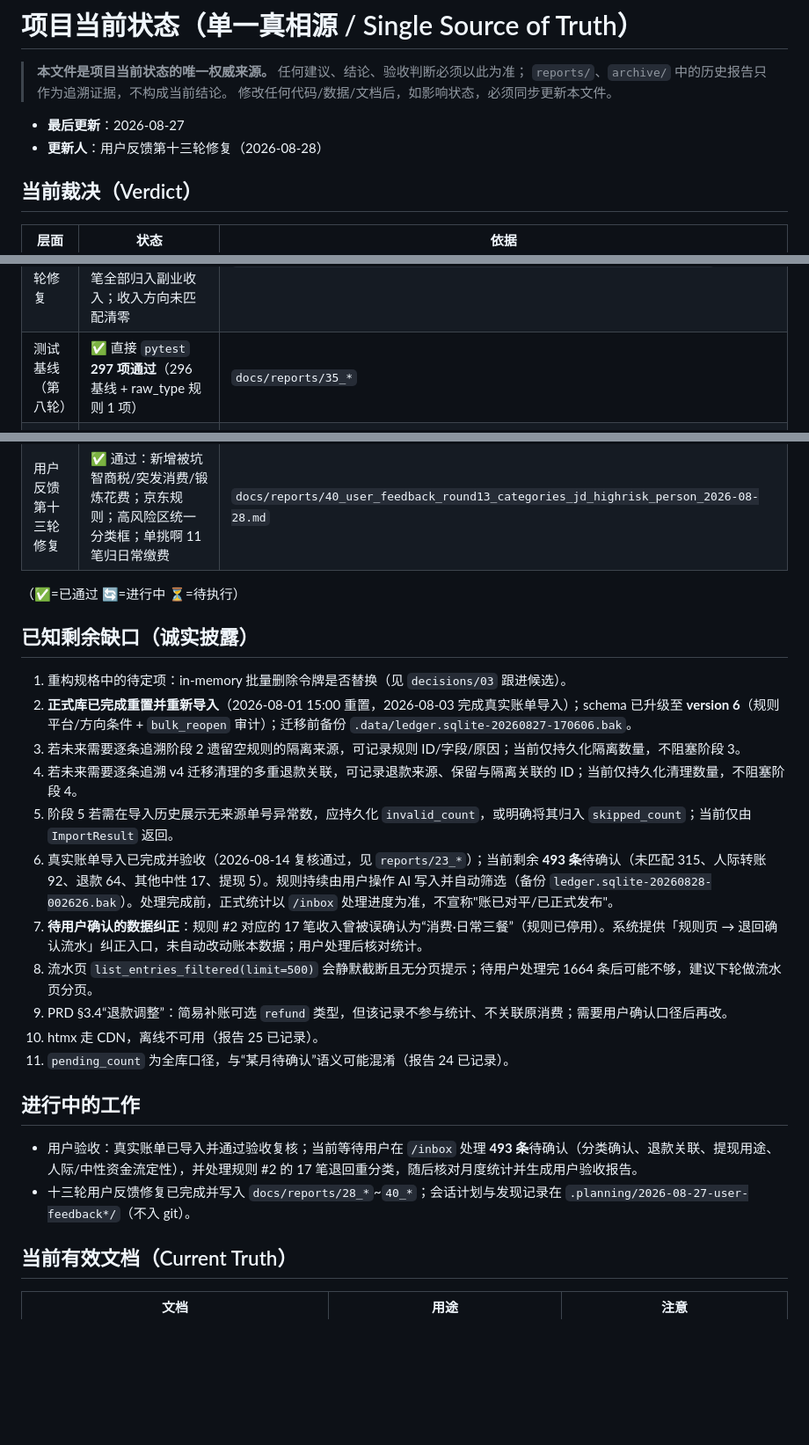
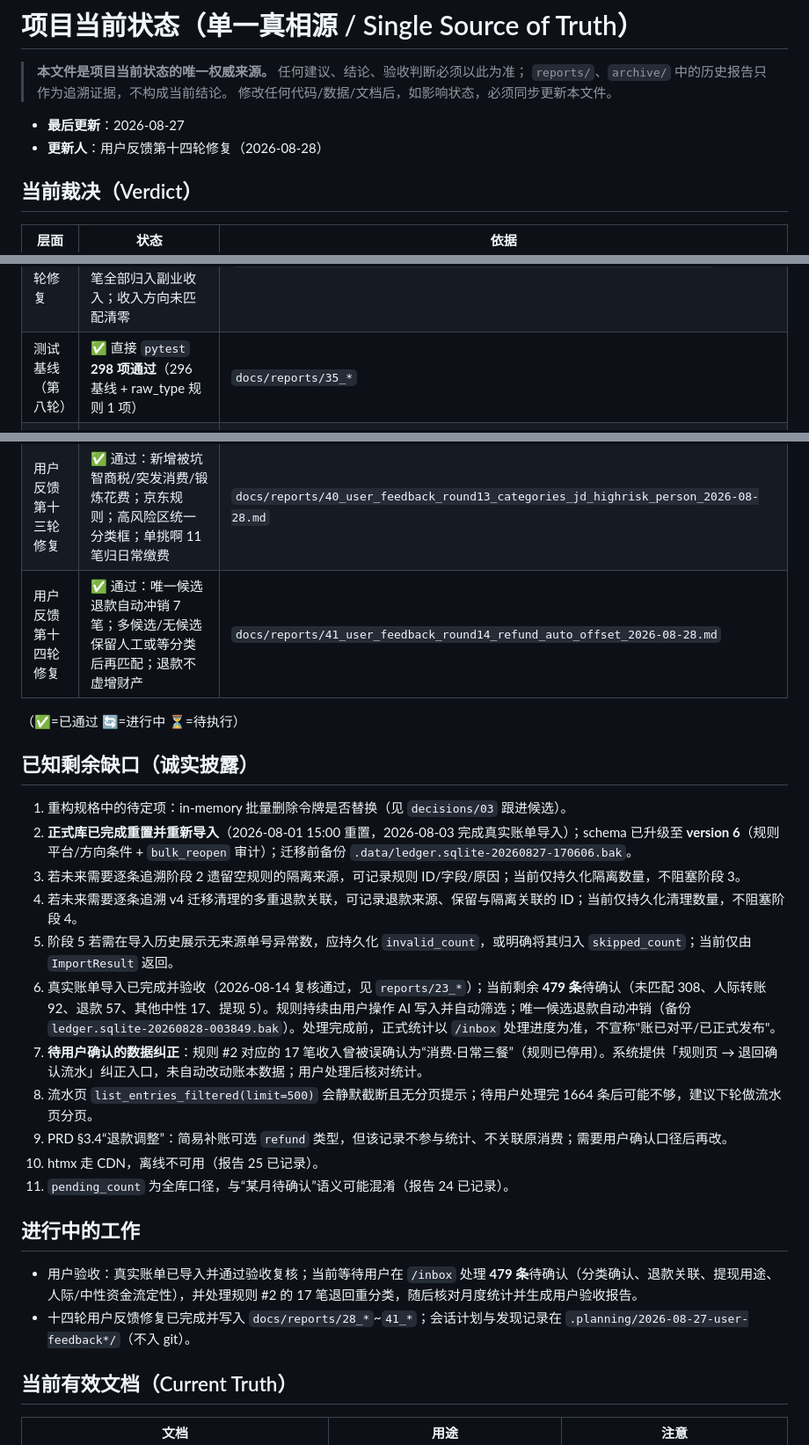
Before and after one commit to bootition/fiance_catch, a Markdown page: docs/STATUS.md, 3 parts joined by grey strips. Shown at 88% size. Rendered like a GitHub page; blank space fills up the shorter version.

Commit message:
docs: 报告41与手册/STATUS同步
- 记录 7 笔自动冲销与退款关联说明
- 状态同步：待确认 479、账本 1836、退款待办 57

```diff
--- a/docs/STATUS.md
+++ b/docs/STATUS.md
@@ -5,7 +5,7 @@
 > 修改任何代码/数据/文档后，如影响状态，必须同步更新本文件。
 
 - **最后更新**：2026-08-27
-- **更新人**：用户反馈第十三轮修复（2026-08-28）
+- **更新人**：用户反馈第十四轮修复（2026-08-28）
 
 ## 当前裁决（Verdict）
 
@@ -37,12 +37,13 @@
 | 测试基线（第六轮） | ✅ 直接 `pytest` **296 项通过**（293 基线 + 规则清扫/保留/筛选 3 项） | `docs/reports/33_*` |
 | 用户反馈第七轮修复 | ✅ 通过：写入用户已给特征规则 17 条并提升 active；对全部 unmatched 自动筛选 228 笔；剩余 1143 笔规则外订单留待继续总结 | `docs/reports/34_user_feedback_round7_rule_apply_leave_unclassified_2026-08-27.md` |
 | 用户反馈第八轮修复 | ✅ 通过：schema v7 支持 raw_type 规则；支付宝收入（闲鱼收款）155 笔全部归入副业收入；收入方向未匹配清零 | `docs/reports/35_user_feedback_round8_alipay_income_rule_2026-08-27.md` |
-| 测试基线（第八轮） | ✅ 直接 `pytest` **297 项通过**（296 基线 + raw_type 规则 1 项） | `docs/reports/35_*` |
+| 测试基线（第八轮） | ✅ 直接 `pytest` **298 项通过**（296 基线 + raw_type 规则 1 项） | `docs/reports/35_*` |
 | 用户反馈第九轮修复 | ✅ 通过：删除“支付宝收入=副业收入”宽规则；改为脱敏买家+商品标题形态识别；工资/报销不会误判 | `docs/reports/36_user_feedback_round9_income_rule_rigor_2026-08-27.md` |
 | 用户反馈第十轮修复 | ✅ 通过：统计副业收入 155 笔/22 个商品；每个商品写入 active 商品规则，规则表增至 39 条 | `docs/reports/37_user_feedback_round10_income_product_rules_2026-08-27.md` |
 | 用户反馈第十一轮修复 | ✅ 通过：新增衣物用品与调拨专用分类；写入闲鱼成本/学习/校园卡/衣物等 23 条规则并自动筛选 291 笔；说明转账与提现位置 | `docs/reports/38_user_feedback_round11_categories_rules_transfer_evidence_2026-08-27.md` |
 | 用户反馈第十二轮修复 | ✅ 通过：话费/起点币/美团形态/基金哈利布朗规则；分类下拉按类型过滤；退款候选显示账本ID与单号；说明拼多多账单无商品信息 | `docs/reports/39_user_feedback_round12_rules_and_refund_clarity_2026-08-28.md` |
 | 用户反馈第十三轮修复 | ✅ 通过：新增被坑智商税/突发消费/锻炼花费；京东规则；高风险区统一分类框；单挑啊 11 笔归日常缴费 | `docs/reports/40_user_feedback_round13_categories_jd_highrisk_person_2026-08-28.md` |
+| 用户反馈第十四轮修复 | ✅ 通过：唯一候选退款自动冲销 7 笔；多候选/无候选保留人工或等分类后再匹配；退款不虚增财产 | `docs/reports/41_user_feedback_round14_refund_auto_offset_2026-08-28.md` |
 
 （✅=已通过 🔄=进行中 ⏳=待执行）
 
@@ -53,7 +54,7 @@
 3. 若未来需要逐条追溯阶段 2 遗留空规则的隔离来源，可记录规则 ID/字段/原因；当前仅持久化隔离数量，不阻塞阶段 3。
 4. 若未来需要逐条追溯 v4 迁移清理的多重退款关联，可记录退款来源、保留与隔离关联的 ID；当前仅持久化清理数量，不阻塞阶段 4。
 5. 阶段 5 若需在导入历史展示无来源单号异常数，应持久化 `invalid_count`，或明确将其归入 `skipped_count`；当前仅由 `ImportResult` 返回。
-6. 真实账单导入已完成并验收（2026-08-14 复核通过，见 `reports/23_*`）；当前剩余 **493 条**待确认（未匹配 315、人际转账 92、退款 64、其他中性 17、提现 5）。规则持续由用户操作 AI 写入并自动筛选（备份 `ledger.sqlite-20260828-002626.bak`）。处理完成前，正式统计以 `/inbox` 处理进度为准，不宣称"账已对平/已正式发布"。
+6. 真实账单导入已完成并验收（2026-08-14 复核通过，见 `reports/23_*`）；当前剩余 **479 条**待确认（未匹配 308、人际转账 92、退款 57、其他中性 17、提现 5）。规则持续由用户操作 AI 写入并自动筛选；唯一候选退款自动冲销（备份 `ledger.sqlite-20260828-003849.bak`）。处理完成前，正式统计以 `/inbox` 处理进度为准，不宣称"账已对平/已正式发布"。
 7. **待用户确认的数据纠正**：规则 #2 对应的 17 笔收入曾被误确认为“消费·日常三餐”（规则已停用）。系统提供「规则页 → 退回确认流水」纠正入口，未自动改动账本数据；用户处理后核对统计。
 9. 流水页 `list_entries_filtered(limit=500)` 会静默截断且无分页提示；待用户处理完 1664 条后可能不够，建议下轮做流水页分页。
 10. PRD §3.4“退款调整”：简易补账可选 `refund` 类型，但该记录不参与统计、不关联原消费；需要用户确认口径后再改。
@@ -62,8 +63,8 @@
 
 ## 进行中的工作
 
-- 用户验收：真实账单已导入并通过验收复核；当前等待用户在 `/inbox` 处理 **493 条**待确认（分类确认、退款关联、提现用途、人际/中性资金流定性），并处理规则 #2 的 17 笔退回重分类，随后核对月度统计并生成用户验收报告。
-- 十三轮用户反馈修复已完成并写入 `docs/reports/28_*`~`40_*`；会话计划与发现记录在 `.planning/2026-08-27-user-feedback*/`（不入 git）。
+- 用户验收：真实账单已导入并通过验收复核；当前等待用户在 `/inbox` 处理 **479 条**待确认（分类确认、退款关联、提现用途、人际/中性资金流定性），并处理规则 #2 的 17 笔退回重分类，随后核对月度统计并生成用户验收报告。
+- 十四轮用户反馈修复已完成并写入 `docs/reports/28_*`~`41_*`；会话计划与发现记录在 `.planning/2026-08-27-user-feedback*/`（不入 git）。
 
 ## 当前有效文档（Current Truth）
 
```
Also changed, not shown: docs/reports/41_user_feedback_round14_refund_auto_offset_2026-08-28.md (added, +58 -0 lines), docs/runbooks/01_用户使用手册.md (+3 -3 lines).
